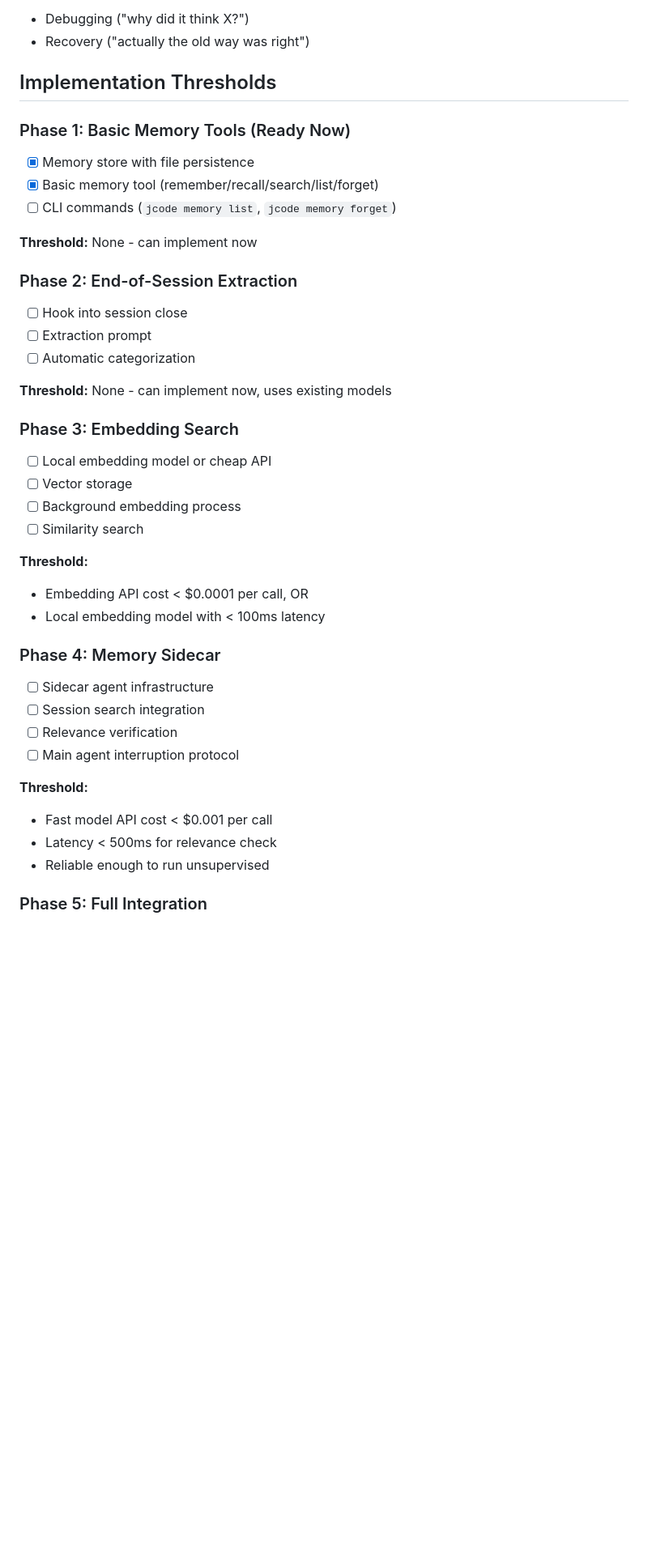
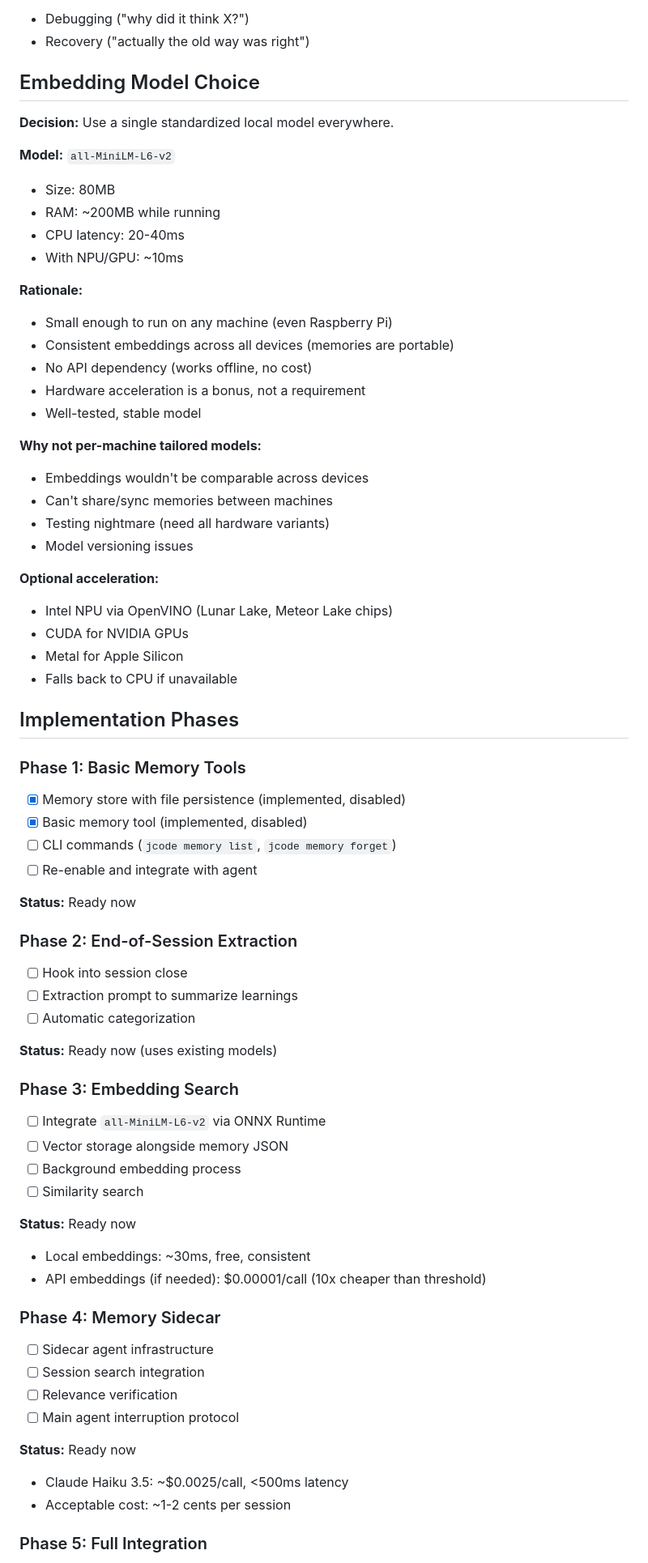
Before and after one commit to iamrohithrnair/minnal, a Markdown page: docs/MEMORY_ARCHITECTURE.md, the part around one of its changes. Shown at 81% size. Rendered like a GitHub page; blank space fills up the shorter version.

Commit message:
Update memory architecture: local embeddings, all thresholds met
- Status changed from "Planned" to "Ready for Implementation"
- Added Embedding Model Choice section:
  - Standardize on all-MiniLM-L6-v2 (80MB, 20-40ms)
  - Same model everywhere for portable/shareable memories
  - Optional NPU/GPU acceleration
- Updated Implementation Phases with current reality:
  - Local embeddings: ~30ms, free
  - API embeddings: $0.00001/call (10x under threshold)
  - Haiku sidecar: ~$0.0025/call, <500ms
  - All phases 1-4 now ready to implement

```diff
--- a/docs/MEMORY_ARCHITECTURE.md
+++ b/docs/MEMORY_ARCHITECTURE.md
@@ -225,31 +227,61 @@ def handle_contradiction(old, new):
 - Debugging ("why did it think X?")
 - Recovery ("actually the old way was right")
 
-## Implementation Thresholds
+## Embedding Model Choice
 
-### Phase 1: Basic Memory Tools (Ready Now)
-- [x] Memory store with file persistence
-- [x] Basic memory tool (remember/recall/search/list/forget)
+**Decision:** Use a single standardized local model everywhere.
+
+**Model:** `all-MiniLM-L6-v2`
+- Size: 80MB
+- RAM: ~200MB while running
+- CPU latency: 20-40ms
+- With NPU/GPU: ~10ms
+
+**Rationale:**
+- Small enough to run on any machine (even Raspberry Pi)
+- Consistent embeddings across all devices (memories are portable)
+- No API dependency (works offline, no cost)
+- Hardware acceleration is a bonus, not a requirement
+- Well-tested, stable model
+
+**Why not per-machine tailored models:**
+- Embeddings wouldn't be comparable across devices
+- Can't share/sync memories between machines
+- Testing nightmare (need all hardware variants)
+- Model versioning issues
+
+**Optional acceleration:**
+- Intel NPU via OpenVINO (Lunar Lake, Meteor Lake chips)
+- CUDA for NVIDIA GPUs
+- Metal for Apple Silicon
+- Falls back to CPU if unavailable
+
+## Implementation Phases
+
+### Phase 1: Basic Memory Tools
+- [x] Memory store with file persistence (implemented, disabled)
+- [x] Basic memory tool (implemented, disabled)
 - [ ] CLI commands (`jcode memory list`, `jcode memory forget`)
+- [ ] Re-enable and integrate with agent
 
-**Threshold:** None - can implement now
+**Status:** Ready now
 
 ### Phase 2: End-of-Session Extraction
 - [ ] Hook into session close
-- [ ] Extraction prompt
+- [ ] Extraction prompt to summarize learnings
 - [ ] Automatic categorization
 
-**Threshold:** None - can implement now, uses existing models
+**Status:** Ready now (uses existing models)
 
 ### Phase 3: Embedding Search
-- [ ] Local embedding model or cheap API
-- [ ] Vector storage
+- [ ] Integrate `all-MiniLM-L6-v2` via ONNX Runtime
+- [ ] Vector storage alongside memory JSON
 - [ ] Background embedding process
 - [ ] Similarity search
 
-**Threshold:**
-- Embedding API cost < $0.0001 per call, OR
-- Local embedding model with < 100ms latency
+**Status:** Ready now
+- Local embeddings: ~30ms, free, consistent
+- API embeddings (if needed): $0.00001/call (10x cheaper than threshold)
 
 ### Phase 4: Memory Sidecar
 - [ ] Sidecar agent infrastructure
@@ -257,10 +289,9 @@ def handle_contradiction(old, new):
 - [ ] Relevance verification
 - [ ] Main agent interruption protocol
 
-**Threshold:**
-- Fast model API cost < $0.001 per call
-- Latency < 500ms for relevance check
-- Reliable enough to run unsupervised
+**Status:** Ready now
+- Claude Haiku 3.5: ~$0.0025/call, <500ms latency
+- Acceptable cost: ~1-2 cents per session
 
 ### Phase 5: Full Integration
 - [ ] Decay/pruning background job
```
Also changed, not shown: other parts of docs/MEMORY_ARCHITECTURE.md (+5 -3 lines).
